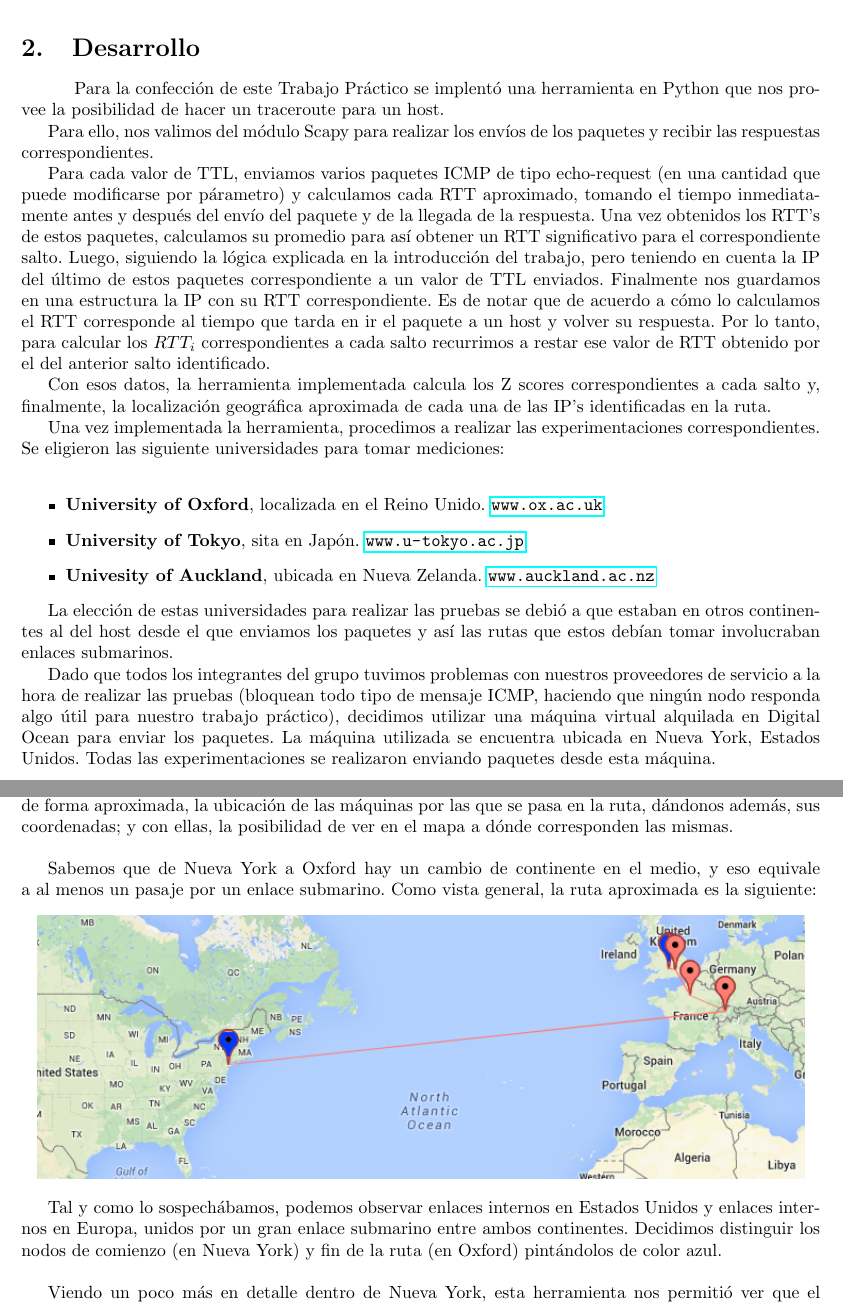
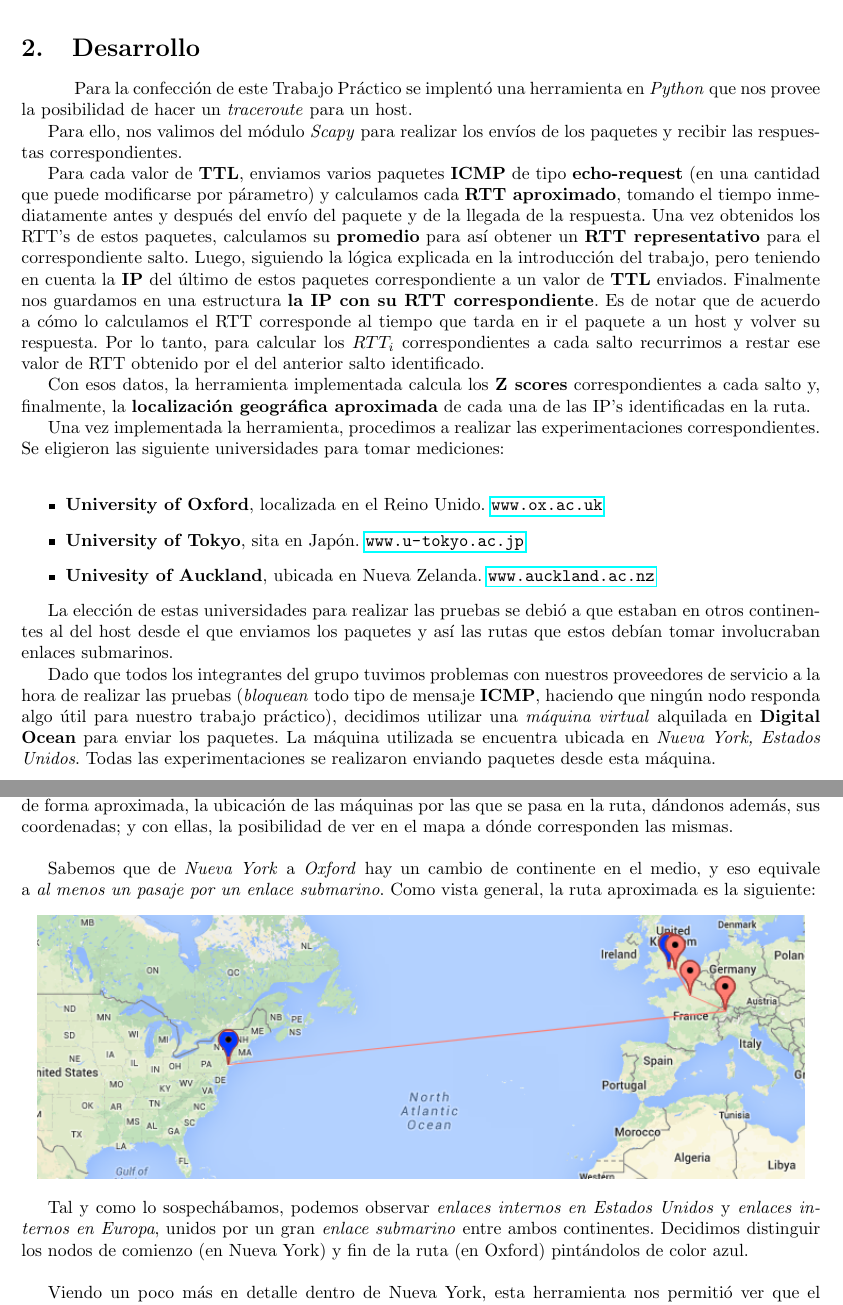
Before and after one commit to tonchis/redes, a LaTeX document (tp2/informe/tp2.tex, which reads tp2/informe/analisis.tex, tp2/informe/desarrollo.tex): two parts of pages 5 and 6 of 7, joined at a grey line, cut so that both start at the same text. Compiled offline with pdfLaTeX.

Commit message:
emphasize

```diff
--- a/tp2/informe/analisis.tex
+++ b/tp2/informe/analisis.tex
@@ -4,12 +4,12 @@
 
 Dado que existe un paralelísmo geográfico que acompaña a nuestro análisis, decidimos buscar algo para ejemplificarlo de manera visual. Elegimos la herramienta \textit{IP Fingerprints}\footnote{http://www.ipfingerprints.com/} que nos permite graficar, de forma aproximada, la ubicación de las máquinas por las que se pasa en la ruta, dándonos además, sus coordenadas; y con ellas, la posibilidad de ver en el mapa a dónde corresponden las mismas.\\
 \\
-\indent Sabemos que de Nueva York a Oxford hay un cambio de continente en el medio, y eso equivale a al menos un pasaje por un enlace submarino. Como vista general, la ruta aproximada es la siguiente:
+\indent Sabemos que de \textit{Nueva York} a \textit{Oxford} hay un cambio de continente en el medio, y eso equivale a \textit{al menos un pasaje por un enlace submarino}. Como vista general, la ruta aproximada es la siguiente:
 \begin{center}
 	\includegraphics[scale=0.6]{graphics/new_york-oxford.png}
 \end{center}
 
-Tal y como lo sospechábamos, podemos observar enlaces internos en Estados Unidos y enlaces internos en Europa, unidos por un gran enlace submarino entre ambos continentes. Decidimos distinguir los nodos de comienzo (en Nueva York) y fin de la ruta (en Oxford) pintándolos de color azul.\\
+Tal y como lo sospechábamos, podemos observar \textit{enlaces internos en Estados Unidos} y \textit{enlaces internos en Europa}, unidos por un gran \textit{enlace submarino} entre ambos continentes. Decidimos distinguir los nodos de comienzo (en Nueva York) y fin de la ruta (en Oxford) pintándolos de color azul.\\
 \\
 \indent Viendo un poco más en detalle dentro de Nueva York, esta herramienta nos permitió ver que el primer hop es dentro de la ciudad de Nueva York, como vemos en esta imagen aumentada de la zona:
 
--- a/tp2/informe/desarrollo.tex
+++ b/tp2/informe/desarrollo.tex
@@ -1,9 +1,9 @@
 \section{Desarrollo}
 
-\indent \indent Para la confección de este Trabajo Práctico se implentó una herramienta en Python que nos provee la posibilidad de hacer un traceroute para un host. \\
-\indent Para ello, nos valimos del módulo Scapy para realizar los envíos de los paquetes y recibir las respuestas correspondientes.\\
-\indent Para cada valor de TTL, enviamos varios paquetes ICMP de tipo echo-request (en una cantidad que puede modificarse por párametro) y calculamos cada RTT aproximado, tomando el tiempo inmediatamente antes y después del envío del paquete y de la llegada de la respuesta. Una vez obtenidos los RTT's de estos paquetes, calculamos su promedio para así obtener un RTT significativo para el correspondiente salto. Luego, siguiendo la lógica explicada en la introducción del trabajo, pero teniendo en cuenta la IP del último de estos paquetes correspondiente a un valor de TTL enviados. Finalmente nos guardamos en una estructura la IP con su RTT correspondiente. Es de notar que de acuerdo a cómo lo calculamos el RTT corresponde al tiempo que tarda en ir el paquete a un host y volver su respuesta. Por lo tanto, para calcular los $RTT_i$ correspondientes a cada salto recurrimos a restar ese valor de RTT obtenido por el del anterior salto identificado.\\
-\indent Con esos datos, la herramienta implementada calcula los Z scores correspondientes a cada salto y, finalmente, la localización geográfica aproximada de cada una de las IP's identificadas en la ruta.\\
+\indent \indent Para la confección de este Trabajo Práctico se implentó una herramienta en \textit{Python} que nos provee la posibilidad de hacer un \textit{traceroute} para un host. \\
+\indent Para ello, nos valimos del módulo \textit{Scapy} para realizar los envíos de los paquetes y recibir las respuestas correspondientes.\\
+\indent Para cada valor de \textbf{TTL}, enviamos varios paquetes \textbf{ICMP} de tipo \textbf{echo-request} (en una cantidad que puede modificarse por párametro) y calculamos cada \textbf{RTT aproximado}, tomando el tiempo inmediatamente antes y después del envío del paquete y de la llegada de la respuesta. Una vez obtenidos los RTT's de estos paquetes, calculamos su \textbf{promedio} para así obtener un \textbf{RTT representativo} para el correspondiente salto. Luego, siguiendo la lógica explicada en la introducción del trabajo, pero teniendo en cuenta la \textbf{IP} del último de estos paquetes correspondiente a un valor de \textbf{TTL} enviados. Finalmente nos guardamos en una estructura \textbf{la IP con su RTT correspondiente}. Es de notar que de acuerdo a cómo lo calculamos el RTT corresponde al tiempo que tarda en ir el paquete a un host y volver su respuesta. Por lo tanto, para calcular los $RTT_i$ correspondientes a cada salto recurrimos a restar ese valor de RTT obtenido por el del anterior salto identificado.\\
+\indent Con esos datos, la herramienta implementada calcula los \textbf{Z scores} correspondientes a cada salto y, finalmente, la \textbf{localización geográfica aproximada} de cada una de las IP's identificadas en la ruta.\\
 \indent Una vez implementada la herramienta, procedimos a realizar las experimentaciones correspondientes. Se eligieron las siguiente universidades para tomar mediciones:\\
 \begin{itemize}
 \item \textbf{University of Oxford}, localizada en el Reino Unido. \url{www.ox.ac.uk}
@@ -12,4 +12,4 @@
 \end{itemize}
 
 \indent La elección de estas universidades para realizar las pruebas se debió a que estaban en otros continentes al del host desde el que enviamos los paquetes y así las rutas que estos debían tomar involucraban enlaces submarinos.\\
-\indent Dado que todos los integrantes del grupo tuvimos problemas con nuestros proveedores de servicio a la hora de realizar las pruebas (bloquean todo tipo de mensaje ICMP, haciendo que ningún nodo responda algo útil para nuestro trabajo práctico), decidimos utilizar una máquina virtual alquilada en Digital Ocean para enviar los paquetes. La máquina utilizada se encuentra ubicada en Nueva York, Estados Unidos. Todas las experimentaciones se realizaron enviando paquetes desde esta máquina.\\
+\indent Dado que todos los integrantes del grupo tuvimos problemas con nuestros proveedores de servicio a la hora de realizar las pruebas (\textit{bloquean} todo tipo de mensaje \textbf{ICMP}, haciendo que ningún nodo responda algo útil para nuestro trabajo práctico), decidimos utilizar una \textit{máquina virtual} alquilada en \textbf{Digital Ocean} para enviar los paquetes. La máquina utilizada se encuentra ubicada en \textit{Nueva York, Estados Unidos}. Todas las experimentaciones se realizaron enviando paquetes desde esta máquina.\\
```
